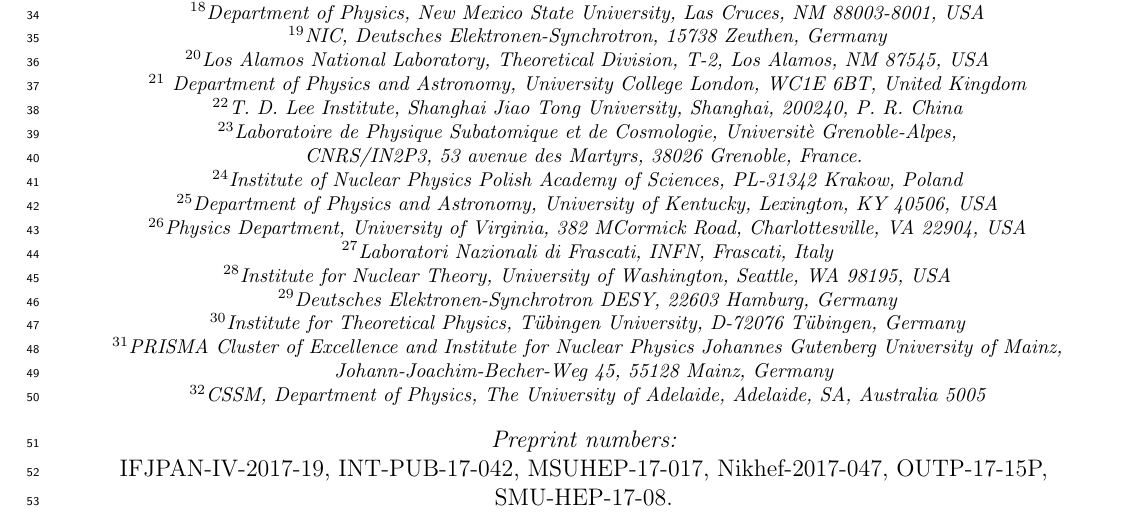
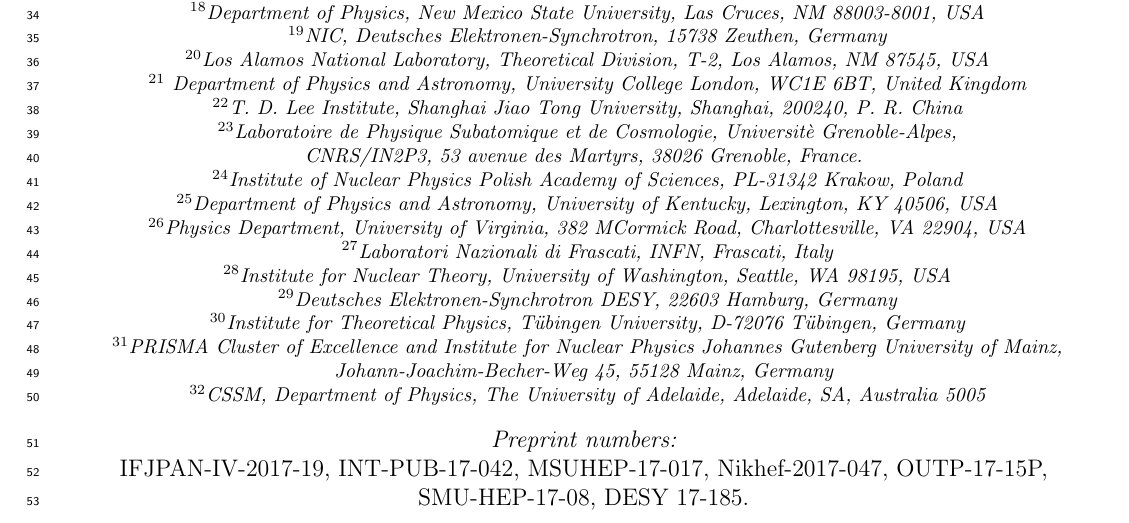
Before and after one commit to juanrojochacon/PDFLattice2017, a LaTeX document (whitepaper/PDFLattice2017.tex): part of page 1 of 81, cut so that both start at the same text. Compiled offline with pdfLaTeX.

Commit message:
added DESY preprint number

```diff
--- a/whitepaper/PDFLattice2017.tex
+++ b/whitepaper/PDFLattice2017.tex
@@ -304,7 +304,7 @@
 MSUHEP-17-017,
 Nikhef-2017-047,
 OUTP-17-15P,
-SMU-HEP-17-08.
+SMU-HEP-17-08, DESY 17-185.
 
 \clearpage
 
```
